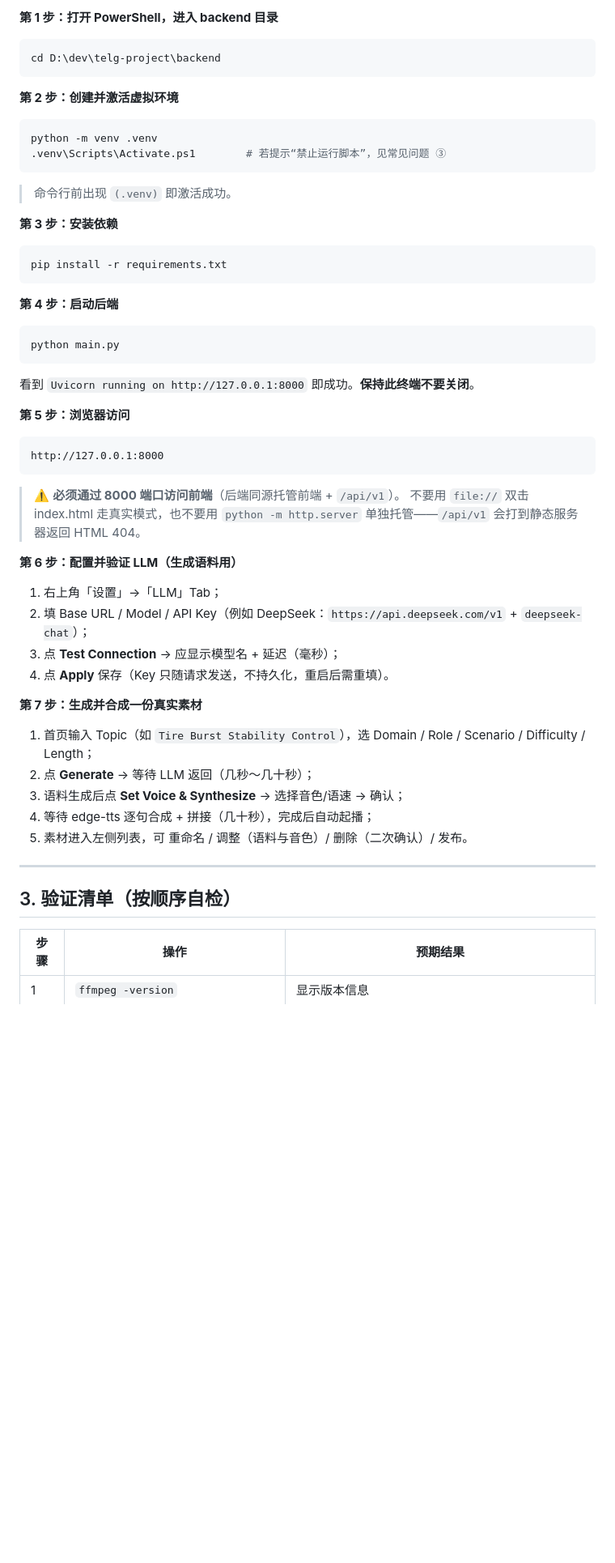
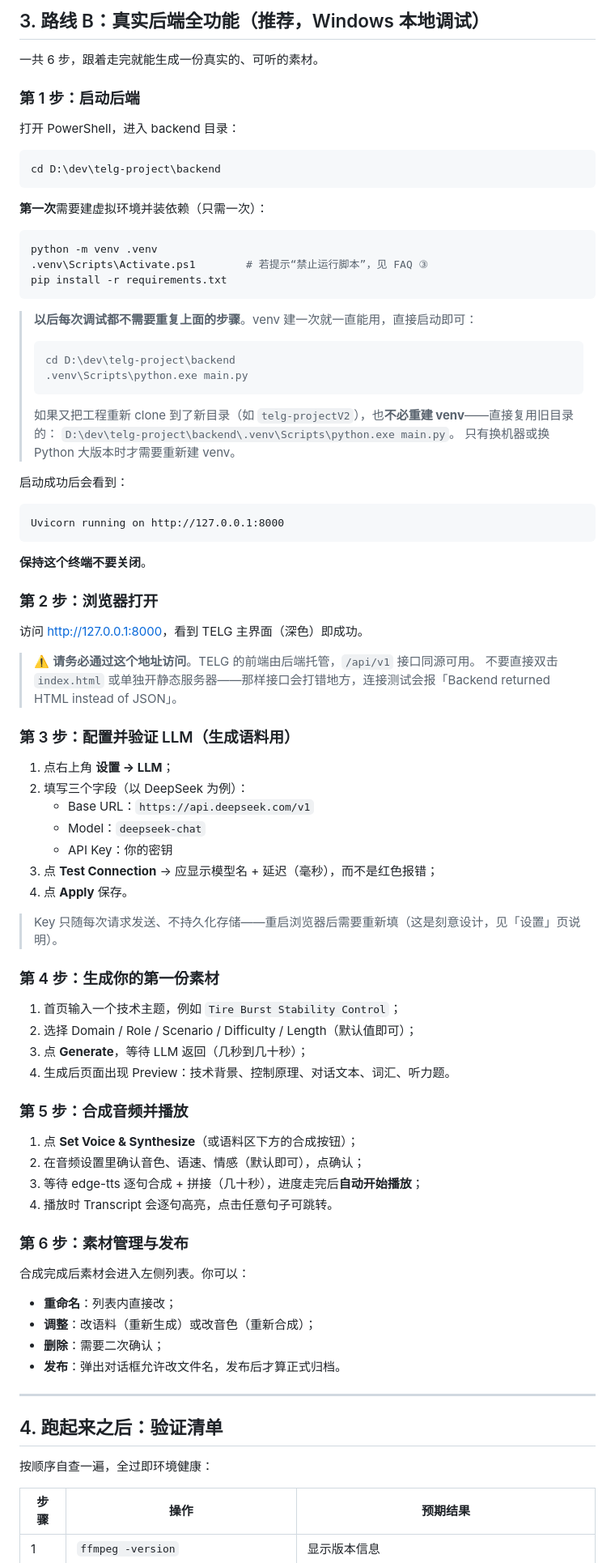
Before and after one commit to keepwendell/telg-project, a Markdown page: docs/运维/running-guide-运行指南.md, the part around one of its changes. Shown at 81% size. GitHub-like rendering; blank space fills up the shorter version.

````diff
--- a/docs/运维/running-guide-运行指南.md
+++ b/docs/运维/running-guide-运行指南.md
@@ -66,50 +89,90 @@ ffprobe -version
 
-**第 1 步：打开 PowerShell，进入 backend 目录**
+## 3. 路线 B：真实后端全功能（推荐，Windows 本地调试）
+
+一共 6 步，跟着走完就能生成一份真实的、可听的素材。
+
+### 第 1 步：启动后端
+
+打开 PowerShell，进入 backend 目录：
+
 ```powershell
 cd D:\dev\telg-project\backend
 ```
 
-**第 2 步：创建并激活虚拟环境**
+**第一次**需要建虚拟环境并装依赖（只需一次）：
+
 ```powershell
 python -m venv .venv
-.venv\Scripts\Activate.ps1        # 若提示“禁止运行脚本”，见常见问题 ③
-```
-> 命令行前出现 `(.venv)` 即激活成功。
-
-**第 3 步：安装依赖**
-```powershell
+.venv\Scripts\Activate.ps1        # 若提示“禁止运行脚本”，见 FAQ ③
 pip install -r requirements.txt
 ```
 
-**第 4 步：启动后端**
-```powershell
-python main.py
+> **以后每次调试都不需要重复上面的步骤**。venv 建一次就一直能用，直接启动即可：
+>
+> ```powershell
+> cd D:\dev\telg-project\backend
+> .venv\Scripts\python.exe main.py
+> ```
+>
+> 如果又把工程重新 clone 到了新目录（如 `telg-projectV2`），也**不必重建 venv**——直接复用旧目录的：
+> `D:\dev\telg-project\backend\.venv\Scripts\python.exe main.py`。
+> 只有换机器或换 Python 大版本时才需要重新建 venv。
+
+启动成功后会看到：
+
 ```
-看到 `Uvicorn running on http://127.0.0.1:8000` 即成功。**保持此终端不要关闭**。
+Uvicorn running on http://127.0.0.1:8000
+```
 
-**第 5 步：浏览器访问**
-```
-http://127.0.0.1:8000
-```
-> ⚠️ **必须通过 8000 端口访问前端**（后端同源托管前端 + `/api/v1`）。
-> 不要用 `file://` 双击 index.html 走真实模式，也不要用 `python -m http.server` 单独托管——`/api/v1` 会打到静态服务器返回 HTML 404。
+**保持这个终端不要关闭**。
 
-**第 6 步：配置并验证 LLM（生成语料用）**
-1. 右上角「设置」→「LLM」Tab；
-2. 填 Base URL / Model / API Key（例如 DeepSeek：`https://api.deepseek.com/v1` + `deepseek-chat`）；
-3. 点 **Test Connection** → 应显示模型名 + 延迟（毫秒）；
-4. 点 **Apply** 保存（Key 只随请求发送，不持久化，重启后需重填）。
+### 第 2 步：浏览器打开
 
-**第 7 步：生成并合成一份真实素材**
-1. 首页输入 Topic（如 `Tire Burst Stability Control`），选 Domain / Role / Scenario / Difficulty / Length；
-2. 点 **Generate** → 等待 LLM 返回（几秒～几十秒）；
-3. 语料生成后点 **Set Voice & Synthesize** → 选择音色/语速 → 确认；
-4. 等待 edge-tts 逐句合成 + 拼接（几十秒），完成后自动起播；
-5. 素材进入左侧列表，可 重命名 / 调整（语料与音色）/ 删除（二次确认）/ 发布。
+访问 <http://127.0.0.1:8000>，看到 TELG 主界面（深色）即成功。
+
+> ⚠️ **请务必通过这个地址访问**。TELG 的前端由后端托管，`/api/v1` 接口同源可用。
+> 不要直接双击 `index.html` 或单独开静态服务器——那样接口会打错地方，连接测试会报「Backend returned HTML instead of JSON」。
+
+### 第 3 步：配置并验证 LLM（生成语料用）
+
+1. 点右上角 **设置 → LLM**；
+2. 填写三个字段（以 DeepSeek 为例）：
+   - Base URL：`https://api.deepseek.com/v1`
+   - Model：`deepseek-chat`
+   - API Key：你的密钥
+3. 点 **Test Connection** → 应显示模型名 + 延迟（毫秒），而不是红色报错；
+4. 点 **Apply** 保存。
+
+> Key 只随每次请求发送、不持久化存储——重启浏览器后需要重新填（这是刻意设计，见「设置」页说明）。
+
+### 第 4 步：生成你的第一份素材
+
+1. 首页输入一个技术主题，例如 `Tire Burst Stability Control`；
+2. 选择 Domain / Role / Scenario / Difficulty / Length（默认值即可）；
+3. 点 **Generate**，等待 LLM 返回（几秒到几十秒）；
+4. 生成后页面出现 Preview：技术背景、控制原理、对话文本、词汇、听力题。
+
+### 第 5 步：合成音频并播放
+
+1. 点 **Set Voice & Synthesize**（或语料区下方的合成按钮）；
+2. 在音频设置里确认音色、语速、情感（默认即可），点确认；
+3. 等待 edge-tts 逐句合成 + 拼接（几十秒），进度走完后**自动开始播放**；
+4. 播放时 Transcript 会逐句高亮，点击任意句子可跳转。
+
+### 第 6 步：素材管理与发布
+
+合成完成后素材会进入左侧列表。你可以：
+
+- **重命名**：列表内直接改；
+- **调整**：改语料（重新生成）或改音色（重新合成）；
+- **删除**：需要二次确认；
+- **发布**：弹出对话框允许改文件名，发布后才算正式归档。
 
 ---
 
-## 3. 验证清单（按顺序自检）
+## 4. 跑起来之后：验证清单
+
+按顺序自查一遍，全过即环境健康：
 
 | 步骤 | 操作 | 预期结果 |
 |------|------|----------|
````
Also changed, not shown: other parts of docs/运维/running-guide-运行指南.md (+104 -77 lines).
